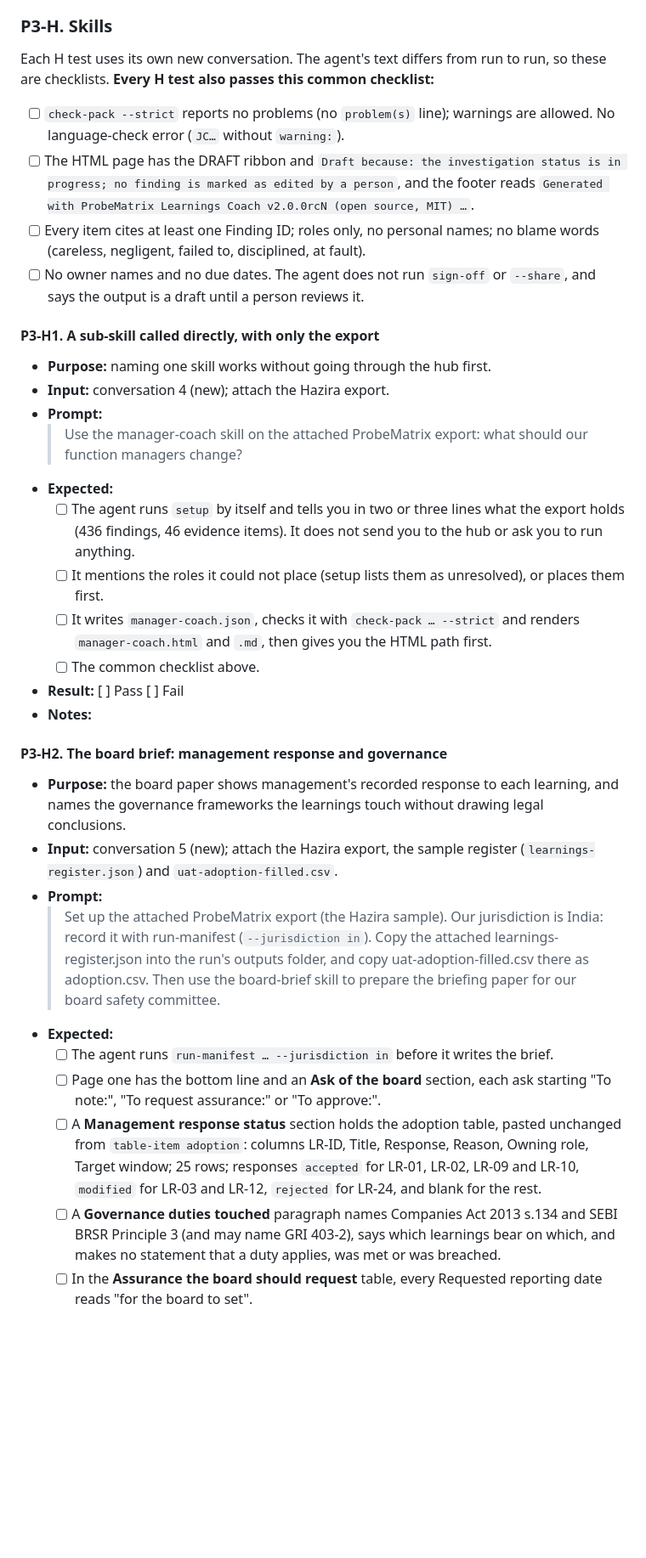
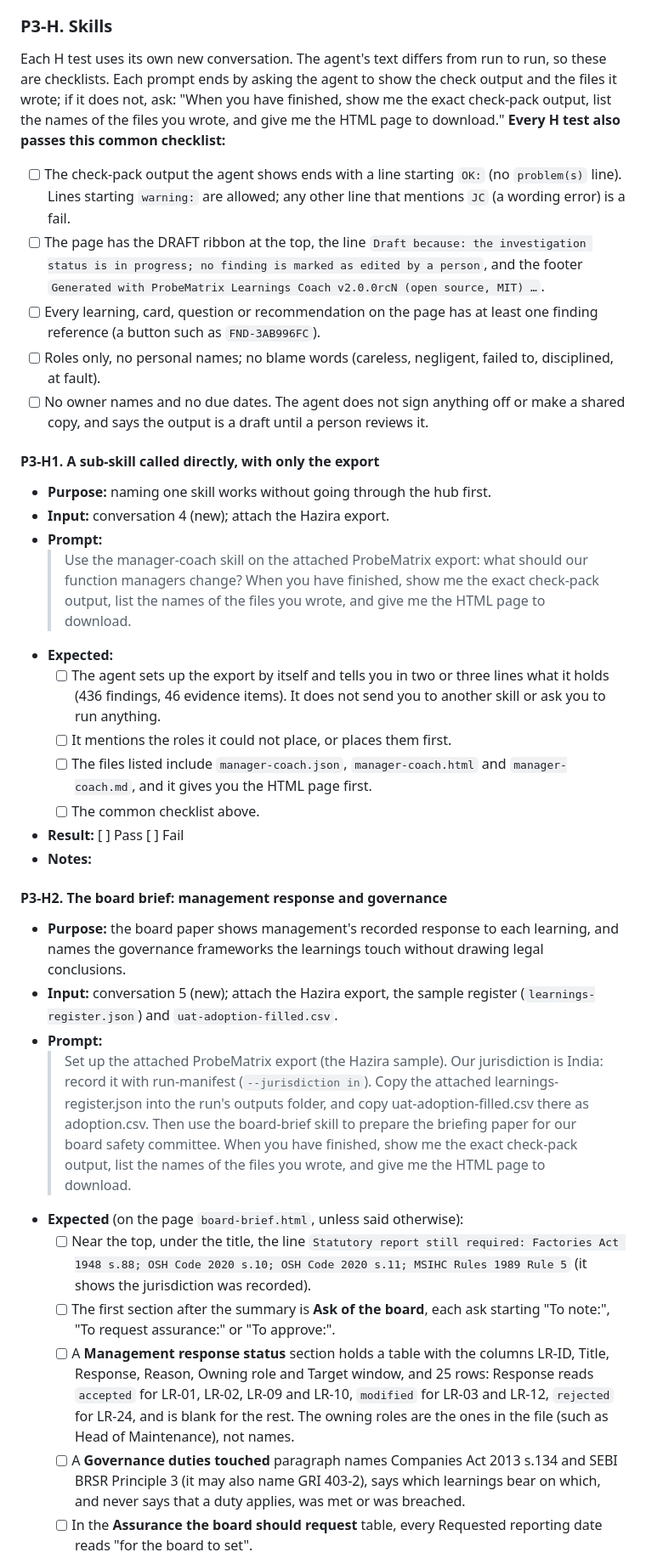
Before and after one commit to ashley-eyekyam/probematrix-learnings-coach, a Markdown page: docs/uat/v2.0-consolidated-uat.md, the part around one of its changes. Shown at 85% size. Drawn GitHub-style; blank space fills up the shorter version.

```diff
--- a/docs/uat/v2.0-consolidated-uat.md
+++ b/docs/uat/v2.0-consolidated-uat.md
@@ -417,21 +454,22 @@ Phase 3 adds the hub that plans the work and waits for your OK, one `setup` comm
 
 ### P3-H. Skills
 
-Each H test uses its own new conversation. The agent's text differs from run to run, so these are checklists. **Every H test also passes this common checklist:**
-- [ ] `check-pack --strict` reports no problems (no `problem(s)` line); warnings are allowed. No language-check error (`JC…` without `warning:`).
-- [ ] The HTML page has the DRAFT ribbon and `Draft because: the investigation status is in progress; no finding is marked as edited by a person`, and the footer reads `Generated with ProbeMatrix Learnings Coach v2.0.0rcN (open source, MIT) …`.
-- [ ] Every item cites at least one Finding ID; roles only, no personal names; no blame words (careless, negligent, failed to, disciplined, at fault).
-- [ ] No owner names and no due dates. The agent does not run `sign-off` or `--share`, and says the output is a draft until a person reviews it.
+Each H test uses its own new conversation. The agent's text differs from run to run, so these are checklists. Each prompt ends by asking the agent to show the check output and the files it wrote; if it does not, ask: "When you have finished, show me the exact check-pack output, list the names of the files you wrote, and give me the HTML page to download." **Every H test also passes this common checklist:**
+- [ ] The check-pack output the agent shows ends with a line starting `OK:` (no `problem(s)` line). Lines starting `warning:` are allowed; any other line that mentions `JC` (a wording error) is a fail.
+- [ ] The page has the DRAFT ribbon at the top, the line `Draft because: the investigation status is in progress; no finding is marked as edited by a person`, and the footer `Generated with ProbeMatrix Learnings Coach v2.0.0rcN (open source, MIT) …`.
+- [ ] Every learning, card, question or recommendation on the page has at least one finding reference (a button such as `FND-3AB996FC`).
+- [ ] Roles only, no personal names; no blame words (careless, negligent, failed to, disciplined, at fault).
+- [ ] No owner names and no due dates. The agent does not sign anything off or make a shared copy, and says the output is a draft until a person reviews it.
 
 #### P3-H1. A sub-skill called directly, with only the export
 - **Purpose:** naming one skill works without going through the hub first.
 - **Input:** conversation 4 (new); attach the Hazira export.
 - **Prompt:**
-  > Use the manager-coach skill on the attached ProbeMatrix export: what should our function managers change?
+  > Use the manager-coach skill on the attached ProbeMatrix export: what should our function managers change? When you have finished, show me the exact check-pack output, list the names of the files you wrote, and give me the HTML page to download.
 - **Expected:**
-  - [ ] The agent runs `setup` by itself and tells you in two or three lines what the export holds (436 findings, 46 evidence items). It does not send you to the hub or ask you to run anything.
-  - [ ] It mentions the roles it could not place (setup lists them as unresolved), or places them first.
-  - [ ] It writes `manager-coach.json`, checks it with `check-pack … --strict` and renders `manager-coach.html` and `.md`, then gives you the HTML path first.
+  - [ ] The agent sets up the export by itself and tells you in two or three lines what it holds (436 findings, 46 evidence items). It does not send you to another skill or ask you to run anything.
+  - [ ] It mentions the roles it could not place, or places them first.
+  - [ ] The files listed include `manager-coach.json`, `manager-coach.html` and `manager-coach.md`, and it gives you the HTML page first.
   - [ ] The common checklist above.
 - **Result:** [ ] Pass [ ] Fail
 - **Notes:**
@@ -440,10 +478,10 @@ Each H test uses its own new conversation. The agent's text differs from run to
 - **Purpose:** the board paper shows management's recorded response to each learning, and names the governance frameworks the learnings touch without drawing legal conclusions.
 - **Input:** conversation 5 (new); attach the Hazira export, the sample register (`learnings-register.json`) and `uat-adoption-filled.csv`.
 - **Prompt:**
-  > Set up the attached ProbeMatrix export (the Hazira sample). Our jurisdiction is India: record it with run-manifest (`--jurisdiction in`). Copy the attached learnings-register.json into the run's outputs folder, and copy uat-adoption-filled.csv there as adoption.csv. Then use the board-brief skill to prepare the briefing paper for our board safety committee.
-- **Expected:**
-  - [ ] The agent runs `run-manifest … --jurisdiction in` before it writes the brief.
-  - [ ] Page one has the bottom line and an **Ask of the board** section, each ask starting "To note:", "To request assurance:" or "To approve:".
-  - [ ] A **Management response status** section holds the adoption table, pasted unchanged from `table-item adoption`: columns LR-ID, Title, Response, Reason, Owning role, Target window; 25 rows; responses `accepted` for LR-01, LR-02, LR-09 and LR-10, `modified` for LR-03 and LR-12, `rejected` for LR-24, and blank for the rest.
-  - [ ] A **Governance duties touched** paragraph names Companies Act 2013 s.134 and SEBI BRSR Principle 3 (and may name GRI 403-2), says which learnings bear on which, and makes no statement that a duty applies, was met or was breached.
+  > Set up the attached ProbeMatrix export (the Hazira sample). Our jurisdiction is India: record it with run-manifest (`--jurisdiction in`). Copy the attached learnings-register.json into the run's outputs folder, and copy uat-adoption-filled.csv there as adoption.csv. Then use the board-brief skill to prepare the briefing paper for our board safety committee. When you have finished, show me the exact check-pack output, list the names of the files you wrote, and give me the HTML page to download.
+- **Expected** (on the page `board-brief.html`, unless said otherwise):
+  - [ ] Near the top, under the title, the line `Statutory report still required: Factories Act 1948 s.88; OSH Code 2020 s.10; OSH Code 2020 s.11; MSIHC Rules 1989 Rule 5` (it shows the jurisdiction was recorded).
+  - [ ] The first section after the summary is **Ask of the board**, each ask starting "To note:", "To request assurance:" or "To approve:".
+  - [ ] A **Management response status** section holds a table with the columns LR-ID, Title, Response, Reason, Owning role and Target window, and 25 rows: Response reads `accepted` for LR-01, LR-02, LR-09 and LR-10, `modified` for LR-03 and LR-12, `rejected` for LR-24, and is blank for the rest. The owning roles are the ones in the file (such as Head of Maintenance), not names.
+  - [ ] A **Governance duties touched** paragraph names Companies Act 2013 s.134 and SEBI BRSR Principle 3 (it may also name GRI 403-2), says which learnings bear on which, and never says that a duty applies, was met or was breached.
   - [ ] In the **Assurance the board should request** table, every Requested reporting date reads "for the board to set".
```
Also changed, not shown: other parts of docs/uat/v2.0-consolidated-uat.md (+136 -95 lines).
